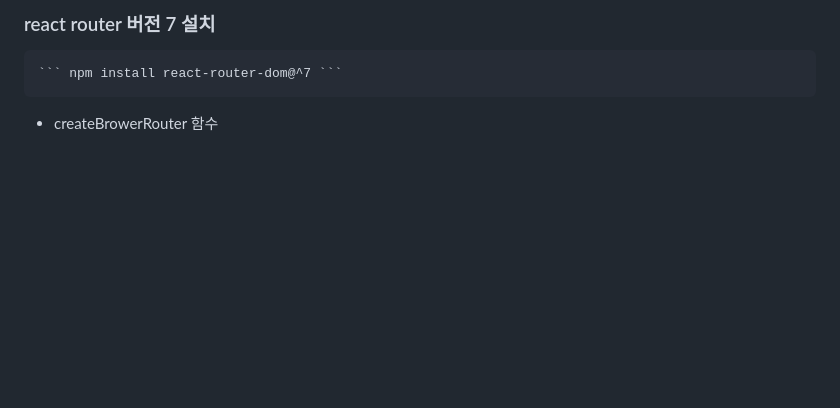
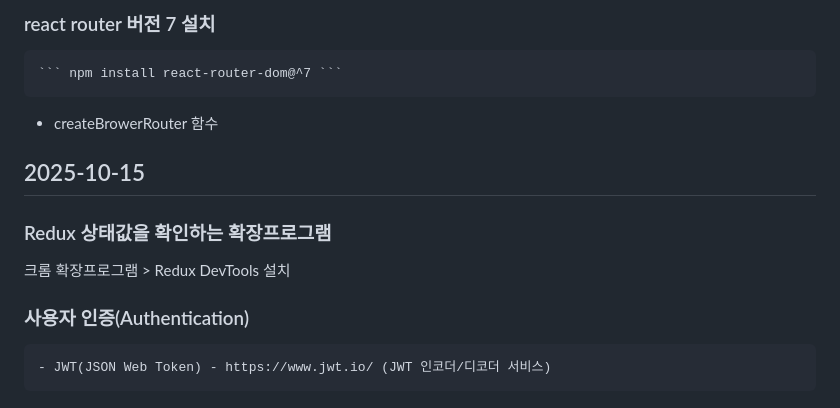
Before and after one commit to sukyoung14/first, a Markdown page: basic/etc.md, the part around the change. Rendered like a GitHub page; blank space fills up the shorter version.

````diff
--- a/basic/etc.md
+++ b/basic/etc.md
@@ -261,3 +261,8 @@ npm start를 터미널 창에 넣으면 node main.js가 실행된다
   ### react router 버전 7 설치
 	``` npm install react-router-dom@^7 ```
  - createBrowerRouter 함수
+ ## 2025-10-15
+ ### Redux 상태값을 확인하는 확장프로그램
+ 크롬 확장프로그램  >  Redux DevTools 설치
+ ### 사용자 인증(Authentication)
+	- JWT(JSON Web Token) - https://www.jwt.io/ (JWT 인코더/디코더 서비스)
````
Also changed, not shown: basic/etc2.md (+34 -3 lines), basic/etc3.md (added).
